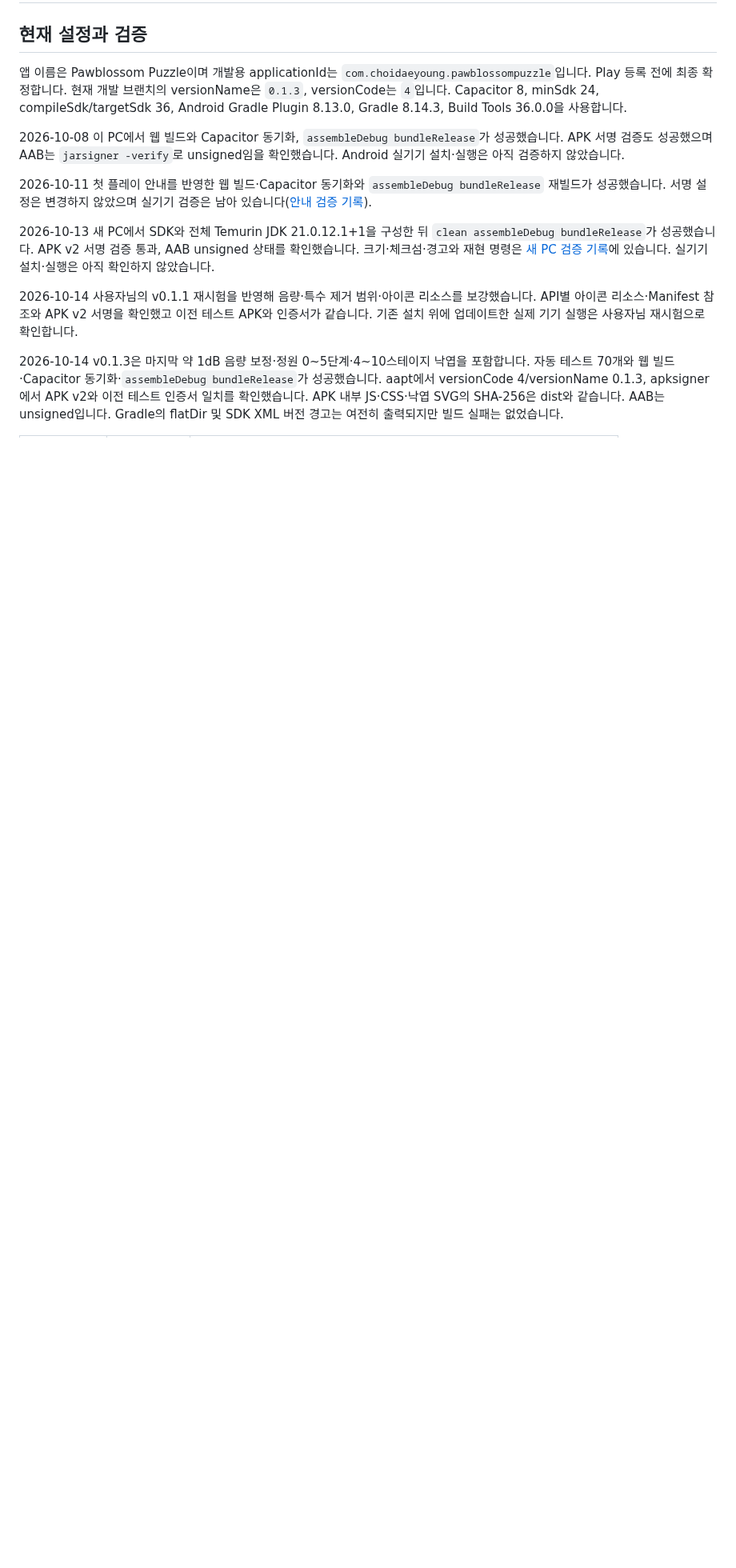
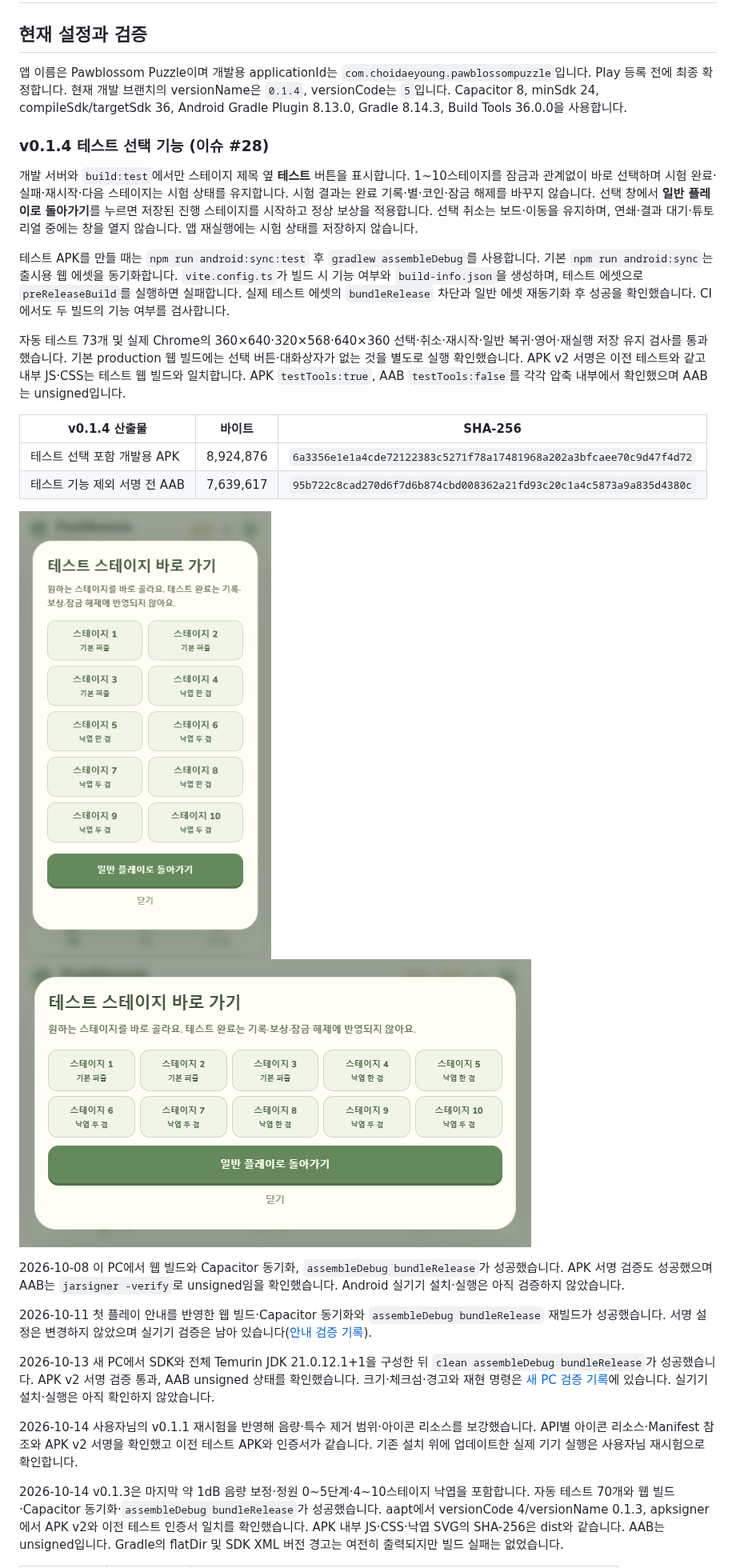
Before and after one commit to ChoiDaeYoung-94/Pawblossom-Puzzle, a Markdown page: docs/android-release.ko.md, the part around the change. Shown at 80% size. GitHub-like rendering; pictures changed too: docs/screenshots/test-level-picker-ko.png (added), docs/screenshots/test-level-picker-landscape.png (added); blank space fills up the shorter version.

Commit message:
build: 테스트 빌드에서 1~10스테이지 바로 선택 및 보상 분리 (#29)
최신 통합 head에서 Node 22·24 모두 완료·성공했습니다. 원본 내용·실제 변경 범위와 최신 main 정책 보존을 확인했습니다. 단말/APK·실서비스 검증 보류를 유지합니다.

```diff
--- a/docs/android-release.ko.md
+++ b/docs/android-release.ko.md
@@ -2,7 +2,23 @@
 
 ## 현재 설정과 검증
 
-앱 이름은 Pawblossom Puzzle이며 개발용 applicationId는 `com.choidaeyoung.pawblossompuzzle`입니다. Play 등록 전에 최종 확정합니다. 현재 개발 브랜치의 versionName은 `0.1.3`, versionCode는 `4`입니다. Capacitor 8, minSdk 24, compileSdk/targetSdk 36, Android Gradle Plugin 8.13.0, Gradle 8.14.3, Build Tools 36.0.0을 사용합니다.
+앱 이름은 Pawblossom Puzzle이며 개발용 applicationId는 `com.choidaeyoung.pawblossompuzzle`입니다. Play 등록 전에 최종 확정합니다. 현재 개발 브랜치의 versionName은 `0.1.4`, versionCode는 `5`입니다. Capacitor 8, minSdk 24, compileSdk/targetSdk 36, Android Gradle Plugin 8.13.0, Gradle 8.14.3, Build Tools 36.0.0을 사용합니다.
+
+### v0.1.4 테스트 선택 기능 (이슈 #28)
+
+개발 서버와 `build:test`에서만 스테이지 제목 옆 **테스트** 버튼을 표시합니다. 1~10스테이지를 잠금과 관계없이 바로 선택하며 시험 완료·실패·재시작·다음 스테이지는 시험 상태를 유지합니다. 시험 결과는 완료 기록·별·코인·잠금 해제를 바꾸지 않습니다. 선택 창에서 **일반 플레이로 돌아가기**를 누르면 저장된 진행 스테이지를 시작하고 정상 보상을 적용합니다. 선택 취소는 보드·이동을 유지하며, 연쇄·결과 대기·튜토리얼 중에는 창을 열지 않습니다. 앱 재실행에는 시험 상태를 저장하지 않습니다.
+
+테스트 APK를 만들 때는 `npm run android:sync:test` 후 `gradlew assembleDebug`를 사용합니다. 기본 `npm run android:sync`는 출시용 웹 에셋을 동기화합니다. `vite.config.ts`가 빌드 시 기능 여부와 `build-info.json`을 생성하며, 테스트 에셋으로 `preReleaseBuild`를 실행하면 실패합니다. 실제 테스트 에셋의 `bundleRelease` 차단과 일반 에셋 재동기화 후 성공을 확인했습니다. CI에서도 두 빌드의 기능 여부를 검사합니다.
+
+자동 테스트 73개 및 실제 Chrome의 360×640·320×568·640×360 선택·취소·재시작·일반 복귀·영어·재실행 저장 유지 검사를 통과했습니다. 기본 production 웹 빌드에는 선택 버튼·대화상자가 없는 것을 별도로 실행 확인했습니다. APK v2 서명은 이전 테스트와 같고 내부 JS·CSS는 테스트 웹 빌드와 일치합니다. APK `testTools:true`, AAB `testTools:false`를 각각 압축 내부에서 확인했으며 AAB는 unsigned입니다.
+
+| v0.1.4 산출물 | 바이트 | SHA-256 |
+| --- | --- | --- |
+| 테스트 선택 포함 개발용 APK | 8,924,876 | `6a3356e1e1a4cde72122383c5271f78a17481968a202a3bfcaee70c9d47f4d72` |
+| 테스트 기능 제외 서명 전 AAB | 7,639,617 | `95b722c8cad270d6f7d6b874cbd008362a21fd93c20c1a4c5873a9a835d4380c` |
+
+![스테이지 바로 선택](screenshots/test-level-picker-ko.png)
+![가로 선택 화면](screenshots/test-level-picker-landscape.png)
 
 2026-10-08 이 PC에서 웹 빌드와 Capacitor 동기화, `assembleDebug bundleRelease`가 성공했습니다. APK 서명 검증도 성공했으며 AAB는 `jarsigner -verify`로 unsigned임을 확인했습니다. Android 실기기 설치·실행은 아직 검증하지 않았습니다.
 
```
Also changed, not shown: docs/release-checklist.ko.md (+4 -1 lines), docs/remote-device-test.ko.md (+17 -1 lines), 10 other files.
